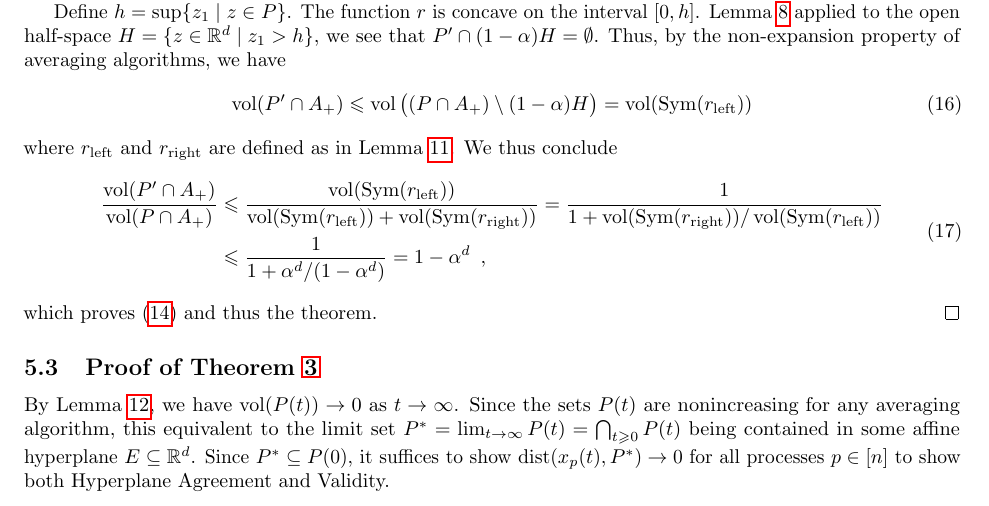
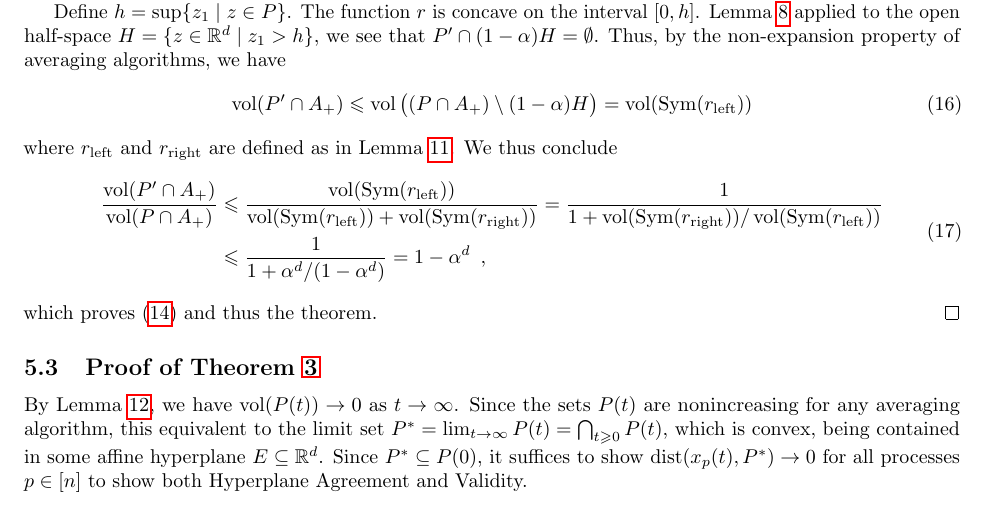
Before and after one commit to BioDisCo/roots, a LaTeX paper (manuscript/paper.tex): part of page 6 of 7, cut so that both start at the same text. Compiled offline with pdfLaTeX.

Commit message:
limit set is convex

```diff
--- a/manuscript/paper.tex
+++ b/manuscript/paper.tex
@@ -716,7 +716,7 @@ and thus the theorem.
 \subsection{Proof of Theorem~\ref{thm:poss}}
 
 By Lemma~\ref{lem:contract}, we have $\vol(P(t)) \to 0$ as $t\to\infty$.
-Since the sets~$P(t)$ are nonincreasing for any averaging algorithm, this equivalent to the limit set $P^* = \lim_{t\to\infty} P(t) = \bigcap_{t\geq 0} P(t)$ being contained in some affine hyperplane $E\subseteq \IR^d$.
+Since the sets~$P(t)$ are nonincreasing for any averaging algorithm, this equivalent to the limit set $P^* = \lim_{t\to\infty} P(t) = \bigcap_{t\geq 0} P(t)$, which is convex, being contained in some affine hyperplane $E\subseteq \IR^d$.
 Since $P^* \subseteq P(0)$, it suffices to show $\dist(x_p(t),P^*) \to 0$ for all processes $p\in[n]$ to show both Hyperplane Agreement and Validity.
 
 Suppose by way of contradiction that $\dist(x_p(t),P^*) \not\to 0$ for some process~$p$.
```
